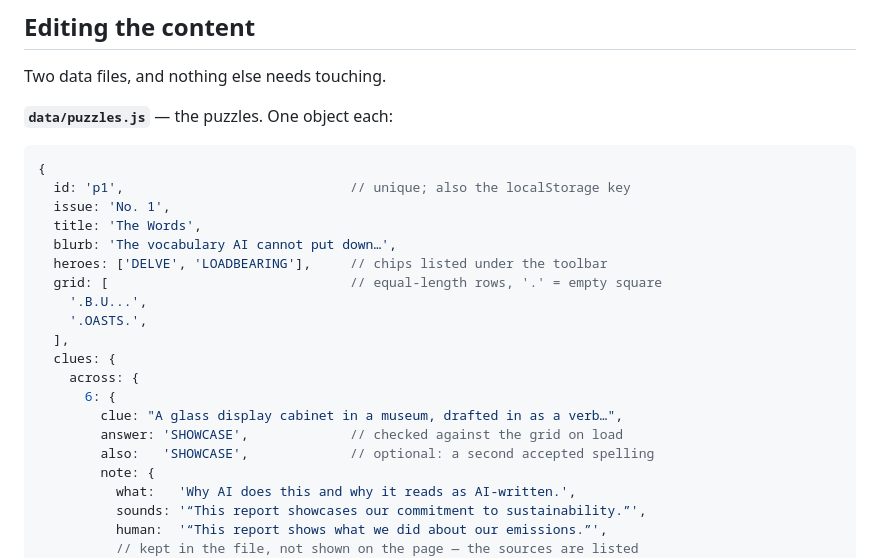
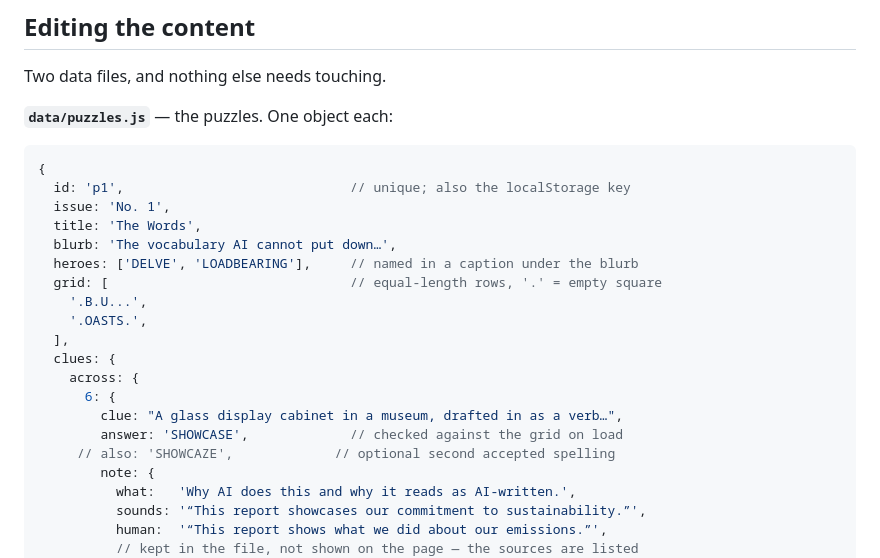
Before and after one commit to guttermoon/crossword, a Markdown page: README.md, the part around the change. Rendered like a GitHub page.

Commit message:
Fix two stale lines in the schema example
The `also` line showed a second spelling identical to the answer, which the
validator rejects, and the heroes are a caption now rather than chips.

Co-Authored-By: Claude Opus 5 <noreply@anthropic.com>

```diff
--- a/README.md
+++ b/README.md
@@ -80,7 +80,7 @@ Two data files, and nothing else needs touching.
   issue: 'No. 1',
   title: 'The Words',
   blurb: 'The vocabulary AI cannot put down…',
-  heroes: ['DELVE', 'LOADBEARING'],     // chips listed under the toolbar
+  heroes: ['DELVE', 'LOADBEARING'],     // named in a caption under the blurb
   grid: [                               // equal-length rows, '.' = empty square
     '.B.U...',
     '.OASTS.',
@@ -90,7 +90,7 @@ Two data files, and nothing else needs touching.
       6: {
         clue: "A glass display cabinet in a museum, drafted in as a verb…",
         answer: 'SHOWCASE',             // checked against the grid on load
-        also:   'SHOWCASE',             // optional: a second accepted spelling
+     // also: 'SHOWCAZE',             // optional second accepted spelling
         note: {
           what:   'Why AI does this and why it reads as AI-written.',
           sounds: '“This report showcases our commitment to sustainability.”',
```
